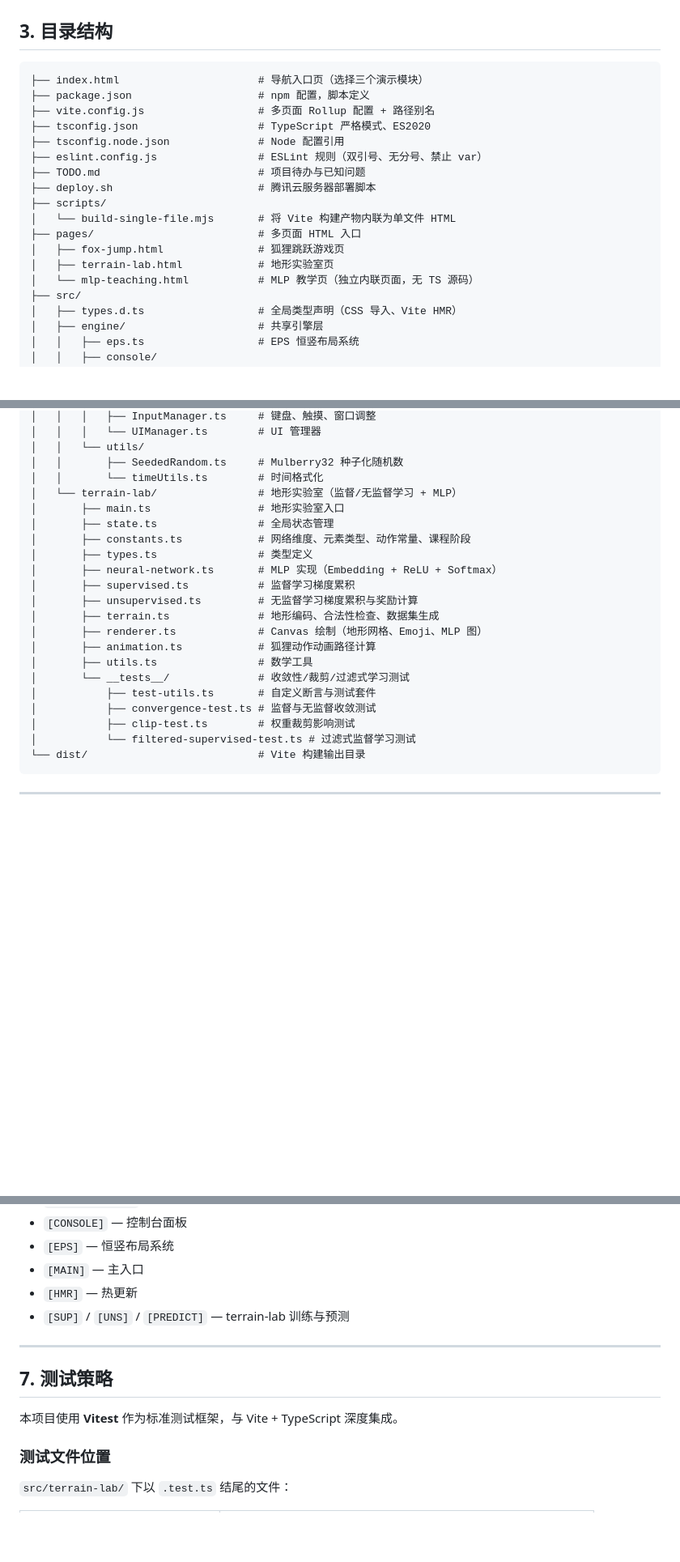
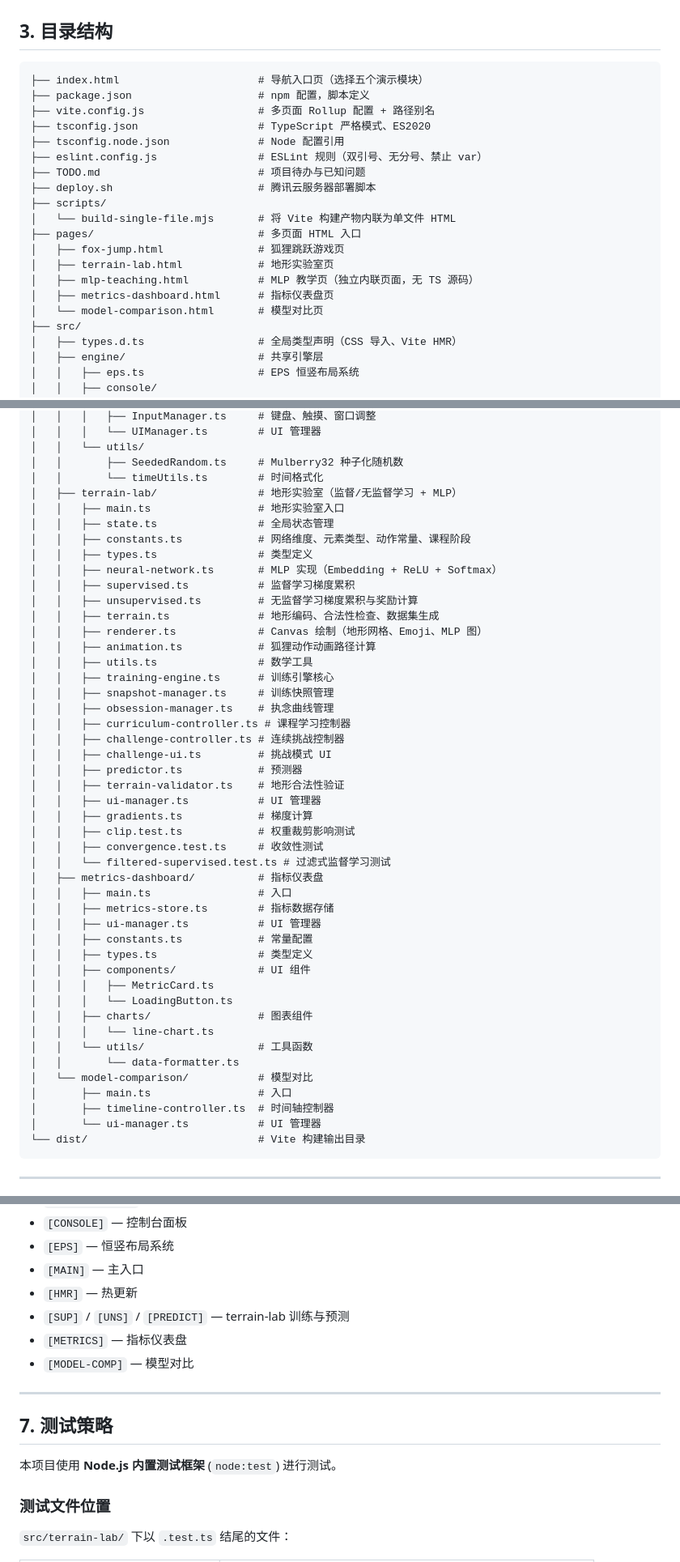
Before and after one commit to shikeik/ai-sandbox, a Markdown page: AGENTS.md, 3 parts joined by grey strips. Shown at 81% size. Rendered like a GitHub page; blank space fills up the shorter version.

````diff
--- a/AGENTS.md
+++ b/AGENTS.md
@@ -34,7 +36,7 @@
 ## 3. 目录结构
 
 ```
-├── index.html                      # 导航入口页（选择三个演示模块）
+├── index.html                      # 导航入口页（选择五个演示模块）
 ├── package.json                    # npm 配置，脚本定义
 ├── vite.config.js                  # 多页面 Rollup 配置 + 路径别名
 ├── tsconfig.json                   # TypeScript 严格模式、ES2020
@@ -47,7 +49,9 @@
 ├── pages/                          # 多页面 HTML 入口
 │   ├── fox-jump.html               # 狐狸跳跃游戏页
 │   ├── terrain-lab.html            # 地形实验室页
-│   └── mlp-teaching.html           # MLP 教学页（独立内联页面，无 TS 源码）
+│   ├── mlp-teaching.html           # MLP 教学页（独立内联页面，无 TS 源码）
+│   ├── metrics-dashboard.html      # 指标仪表盘页
+│   └── model-comparison.html       # 模型对比页
 ├── src/
 │   ├── types.d.ts                  # 全局类型声明（CSS 导入、Vite HMR）
 │   ├── engine/                     # 共享引擎层
@@ -83,23 +87,48 @@
 │   │   └── utils/
 │   │       ├── SeededRandom.ts     # Mulberry32 种子化随机数
 │   │       └── timeUtils.ts        # 时间格式化
-│   └── terrain-lab/                # 地形实验室（监督/无监督学习 + MLP）
-│       ├── main.ts                 # 地形实验室入口
-│       ├── state.ts                # 全局状态管理
-│       ├── constants.ts            # 网络维度、元素类型、动作常量、课程阶段
-│       ├── types.ts                # 类型定义
-│       ├── neural-network.ts       # MLP 实现（Embedding + ReLU + Softmax）
-│       ├── supervised.ts           # 监督学习梯度累积
-│       ├── unsupervised.ts         # 无监督学习梯度累积与奖励计算
-│       ├── terrain.ts              # 地形编码、合法性检查、数据集生成
-│       ├── renderer.ts             # Canvas 绘制（地形网格、Emoji、MLP 图）
-│       ├── animation.ts            # 狐狸动作动画路径计算
-│       ├── utils.ts                # 数学工具
-│       └── __tests__/              # 收敛性/裁剪/过滤式学习测试
-│           ├── test-utils.ts       # 自定义断言与测试套件
-│           ├── convergence-test.ts # 监督与无监督收敛测试
-│           ├── clip-test.ts        # 权重裁剪影响测试
-│           └── filtered-supervised-test.ts # 过滤式监督学习测试
+│   ├── terrain-lab/                # 地形实验室（监督/无监督学习 + MLP）
+│   │   ├── main.ts                 # 地形实验室入口
+│   │   ├── state.ts                # 全局状态管理
+│   │   ├── constants.ts            # 网络维度、元素类型、动作常量、课程阶段
+│   │   ├── types.ts                # 类型定义
+│   │   ├── neural-network.ts       # MLP 实现（Embedding + ReLU + Softmax）
+│   │   ├── supervised.ts           # 监督学习梯度累积
+│   │   ├── unsupervised.ts         # 无监督学习梯度累积与奖励计算
+│   │   ├── terrain.ts              # 地形编码、合法性检查、数据集生成
+│   │   ├── renderer.ts             # Canvas 绘制（地形网格、Emoji、MLP 图）
+│   │   ├── animation.ts            # 狐狸动作动画路径计算
+│   │   ├── utils.ts                # 数学工具
+│   │   ├── training-engine.ts      # 训练引擎核心
+│   │   ├── snapshot-manager.ts     # 训练快照管理
+│   │   ├── obsession-manager.ts    # 执念曲线管理
+│   │   ├── curriculum-controller.ts # 课程学习控制器
+│   │   ├── challenge-controller.ts # 连续挑战控制器
+│   │   ├── challenge-ui.ts         # 挑战模式 UI
+│   │   ├── predictor.ts            # 预测器
+│   │   ├── terrain-validator.ts    # 地形合法性验证
+│   │   ├── ui-manager.ts           # UI 管理器
+│   │   ├── gradients.ts            # 梯度计算
+│   │   ├── clip.test.ts            # 权重裁剪影响测试
+│   │   ├── convergence.test.ts     # 收敛性测试
+│   │   └── filtered-supervised.test.ts # 过滤式监督学习测试
+│   ├── metrics-dashboard/          # 指标仪表盘
+│   │   ├── main.ts                 # 入口
+│   │   ├── metrics-store.ts        # 指标数据存储
+│   │   ├── ui-manager.ts           # UI 管理器
+│   │   ├── constants.ts            # 常量配置
+│   │   ├── types.ts                # 类型定义
+│   │   ├── components/             # UI 组件
+│   │   │   ├── MetricCard.ts
+│   │   │   └── LoadingButton.ts
+│   │   ├── charts/                 # 图表组件
+│   │   │   └── line-chart.ts
+│   │   └── utils/                  # 工具函数
+│   │       └── data-formatter.ts
+│   └── model-comparison/           # 模型对比
+│       ├── main.ts                 # 入口
+│       ├── timeline-controller.ts  # 时间轴控制器
+│       └── ui-manager.ts           # UI 管理器
 └── dist/                           # Vite 构建输出目录
 ```
 
@@ -192,12 +226,14 @@ npm run preview
 - `[MAIN]` — 主入口
 - `[HMR]` — 热更新
 - `[SUP]` / `[UNS]` / `[PREDICT]` — terrain-lab 训练与预测
+- `[METRICS]` — 指标仪表盘
+- `[MODEL-COMP]` — 模型对比
 
 ---
 
 ## 7. 测试策略
 
-本项目使用 **Vitest** 作为标准测试框架，与 Vite + TypeScript 深度集成。
+本项目使用 **Node.js 内置测试框架** (`node:test`) 进行测试。
 
 ### 测试文件位置
 
````
Also changed, not shown: other parts of AGENTS.md (+35 -6 lines).
